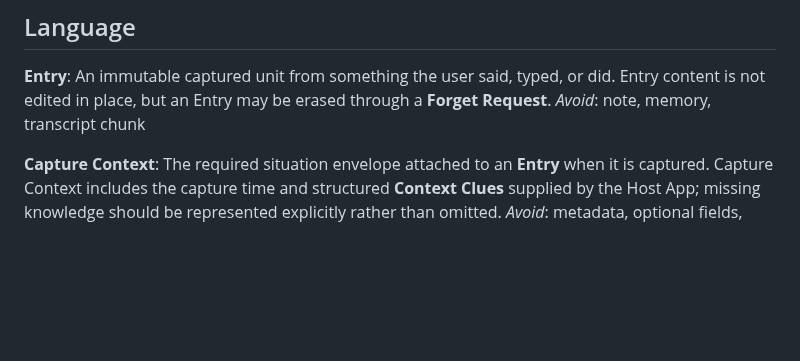
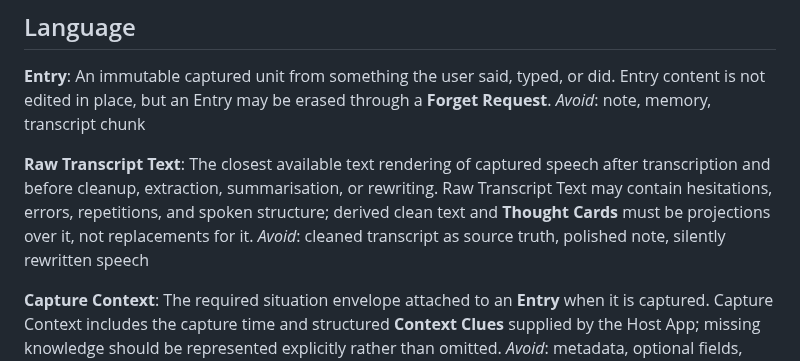
Before and after one commit to peter-wilkins/continuum-core, a Markdown page: CONTEXT.md, the part around the change. GitHub-like rendering; blank space fills up the shorter version.

Commit message:
Name raw transcript text

```diff
--- a/CONTEXT.md
+++ b/CONTEXT.md
@@ -7,6 +7,10 @@ Continuum Core names the domain of preserving and resuming human context without
 **Entry**:
 An immutable captured unit from something the user said, typed, or did. Entry content is not edited in place, but an Entry may be erased through a **Forget Request**.
 _Avoid_: note, memory, transcript chunk
+
+**Raw Transcript Text**:
+The closest available text rendering of captured speech after transcription and before cleanup, extraction, summarisation, or rewriting. Raw Transcript Text may contain hesitations, errors, repetitions, and spoken structure; derived clean text and **Thought Cards** must be projections over it, not replacements for it.
+_Avoid_: cleaned transcript as source truth, polished note, silently rewritten speech
 
 **Capture Context**:
 The required situation envelope attached to an **Entry** when it is captured. Capture Context includes the capture time and structured **Context Clues** supplied by the Host App; missing knowledge should be represented explicitly rather than omitted.
```
